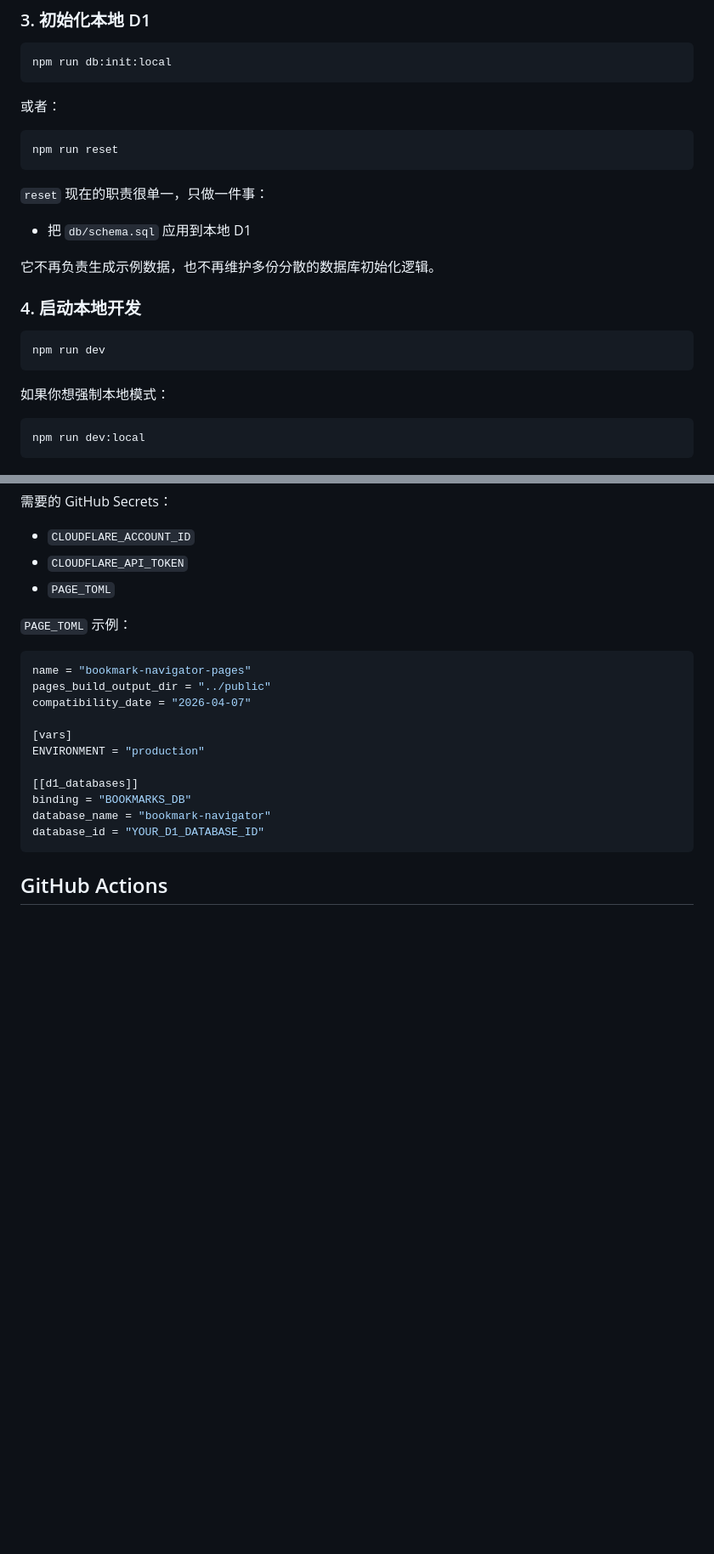
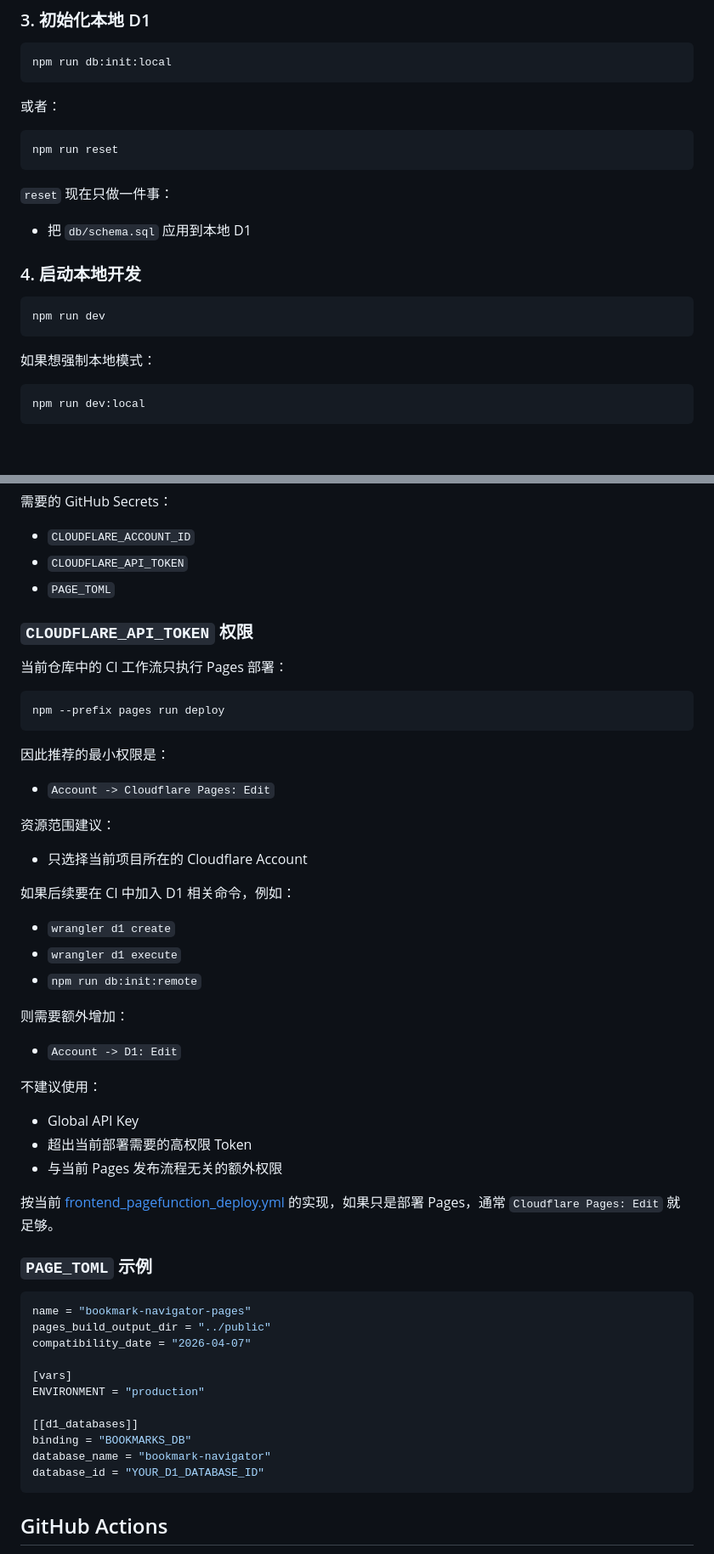
Before and after one commit to rdone4425/shuqian-nav, a Markdown page: README.md, 2 parts joined by grey strips. Shown at 85% size. GitHub-like rendering; blank space fills up the shorter version.

Commit message:
Document least-privilege Cloudflare token requirements for CI deploys
The deployment workflow already depends on Cloudflare secrets, but the
README did not spell out the minimum token scope. This adds a precise
permission note so future setup work can use least privilege instead of
guessing or reaching for broader account access.

Constraint: Keep the documented permissions aligned with the current Pages-only CI workflow
Rejected: Leave token scope undocumented | increases setup friction and encourages over-privileged tokens
Confidence: high
Scope-risk: narrow
Reversibility: clean
Directive: If CI starts running D1 commands, update this section together with the workflow
Tested: README content verification for token permission section and referenced secret names
Not-tested: Live GitHub Actions run against a real Cloudflare account

````diff
--- a/README.md
+++ b/README.md
@@ -81,11 +81,9 @@ npm run db:init:local
 npm run reset
 ```
 
-`reset` 现在的职责很单一，只做一件事：
+`reset` 现在只做一件事：
 
 - 把 `db/schema.sql` 应用到本地 D1
-
-它不再负责生成示例数据，也不再维护多份分散的数据库初始化逻辑。
 
 ### 4. 启动本地开发
 
@@ -93,7 +91,7 @@ npm run reset
 npm run dev
 ```
 
-如果你想强制本地模式：
+如果想强制本地模式：
 
 ```bash
 npm run dev:local
@@ -153,7 +151,41 @@ npm --prefix pages run deploy
 - `CLOUDFLARE_API_TOKEN`
 - `PAGE_TOML`
 
-`PAGE_TOML` 示例：
+### `CLOUDFLARE_API_TOKEN` 权限
+
+当前仓库中的 CI 工作流只执行 Pages 部署：
+
+```bash
+npm --prefix pages run deploy
+```
+
+因此推荐的最小权限是：
+
+- `Account -> Cloudflare Pages: Edit`
+
+资源范围建议：
+
+- 只选择当前项目所在的 Cloudflare Account
+
+如果后续要在 CI 中加入 D1 相关命令，例如：
+
+- `wrangler d1 create`
+- `wrangler d1 execute`
+- `npm run db:init:remote`
+
+则需要额外增加：
+
+- `Account -> D1: Edit`
+
+不建议使用：
+
+- Global API Key
+- 超出当前部署需要的高权限 Token
+- 与当前 Pages 发布流程无关的额外权限
+
+按当前 [frontend_pagefunction_deploy.yml](/E:/app/.tmp-shuqian-nav/.github/workflows/frontend_pagefunction_deploy.yml) 的实现，如果只是部署 Pages，通常 `Cloudflare Pages: Edit` 就足够。
+
+### `PAGE_TOML` 示例
 
 ```toml
 name = "bookmark-navigator-pages"
````
Also changed, not shown: other parts of README.md (+1 -1 lines).
